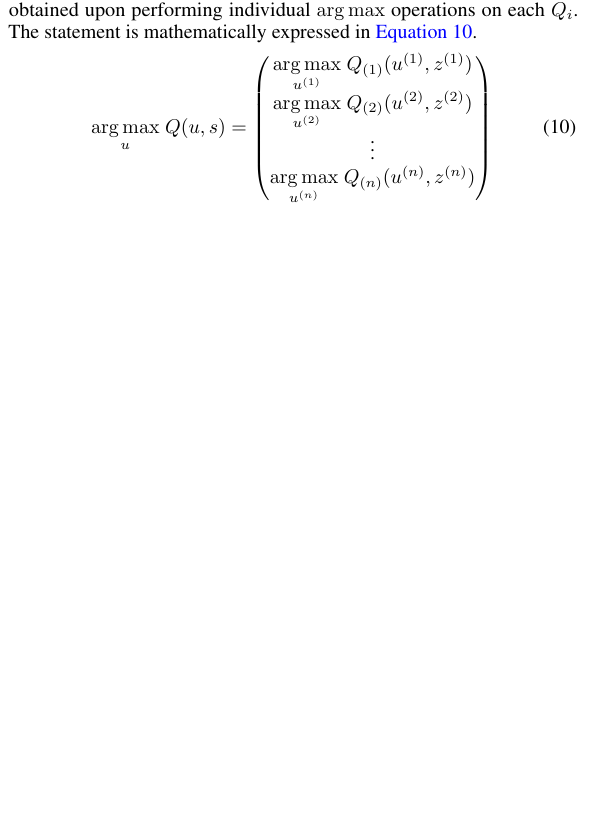
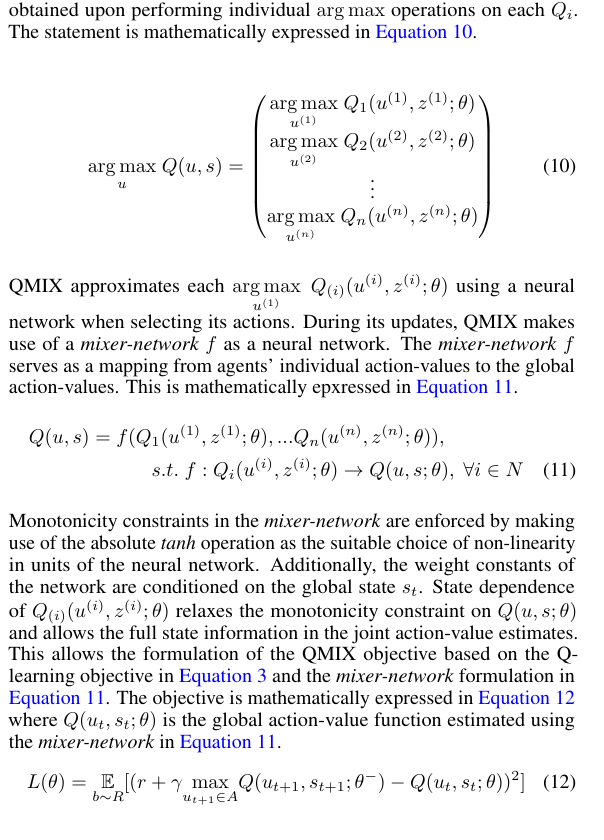
Before and after one commit to karush17/ECE1657-Project, a LaTeX paper (doc/neurips_2020.tex): part of one column of page 4 of 7, cut so that both start at the same text, the shorter picture padded with empty space. Compiled offline with pdfLaTeX.

Commit message:
discuss qmix ending

```diff
--- a/doc/neurips_2020.tex
+++ b/doc/neurips_2020.tex
@@ -197,18 +197,34 @@ While VDNs serve as one of the first motivating examples for mutual collaboratio
 
 \subsubsection{QMIX}
 Linear decompositions can be generalized to non-linear expressions by utilizing non-linear approximators. Such a generalization results in the inreased expressiveness of the action-value function. Q-values can be generalized to the larger family of monotonic functions. However, monotonicity constraints need to be enforced which satisfy \autoref{eq:monotonic}.
+
 \begin{gather}
   \frac{\partial Q}{\partial Q_{i}} \geq 0.\quad \forall i \in N \label{eq:monotonic}
 \end{gather}
+
 \autoref{eq:monotonic} lays out the key idea behind the QMIX \cite{qmix} algorithm. While VDN is realized as a "hard" factorization for extracting decentralized policies, QMIX is a "soft" generalization of the value factorization problem posed by VDN. In order to maintain consistency, QMIX ensures that a global $\argmax$ performed on $Q$ results in the same vector as obtained upon performing individual $\argmax$ operations on each $Q_{i}$. The statement is mathematically expressed in \autoref{eq:qmix}.
+
 \begin{gather}
    \underset{u}{\argmax}\; Q(u,s) = \begin{pmatrix}
-    \underset{u^{(1)}}{\argmax}\; Q_{(1)}(u^{(1)},z^{(1)}) \\
-    \underset{u^{(2)}}{\argmax}\; Q_{(2)}(u^{(2)},z^{(2)}) \\
+    \underset{u^{(1)}}{\argmax}\; Q_{1}(u^{(1)},z^{(1)};\theta) \\
+    \underset{u^{(2)}}{\argmax}\; Q_{2}(u^{(2)},z^{(2)};\theta) \\
     \vdots \\
-    \underset{u^{(n)}}{\argmax}\; Q_{(n)}(u^{(n)},z^{(n)})
+    \underset{u^{(n)}}{\argmax}\; Q_{n}(u^{(n)},z^{(n)};\theta)
   \end{pmatrix} \label{eq:qmix}
 \end{gather}
+
+QMIX approximates each $\underset{u^{(1)}}{\argmax}\; Q_{(i)}(u^{(i)},z^{(i)};\theta)$ using a neural network when selecting its actions. During its updates, QMIX makes use of a \textit{mixer-network} $f$ as a neural network. The \textit{mixer-network} $f$ serves as a mapping from agents' individual action-values to the global action-values. This is mathematically epxressed in \autoref{eq:mixer}.
+\begin{multline}
+  Q(u,s) = f(Q_{1}(u^{(1)},z^{(1)};\theta),...Q_{n}(u^{(n)},z^{(n)};\theta)),\\
+  \quad s.t.\; f:Q_{i}(u^{(i)},z^{(i)};\theta)\rightarrow Q(u,s;\theta), \; \forall i \in N \label{eq:mixer}
+\end{multline}
+
+Monotonicity constraints in the \textit{mixer-network} are enforced by making use of the absolute \textit{tanh} operation as the suitable choice of non-linearity in units of the neural network. Additionally, the weight constants of the network are conditioned on the global state $s_{t}$. State dependence of $Q_{(i)}(u^{(i)},z^{(i)};\theta)$ relaxes the monotonicity constraint on $Q(u,s;\theta)$ and allows the full state information in the joint action-value estimates. This allows the formulation of the QMIX objective based on the Q-learning objective in \autoref{eq:td} and the \textit{mixer-network} formulation in \autoref{eq:mixer}. The objective is mathematically expressed in \autoref{eq:obj} where $Q(u_{t},s_{t};\theta)$ is the global action-value function estimated using the \textit{mixer-network} in \autoref{eq:mixer}.
+\begin{gather}
+  L(\theta) = \underset{b \sim R}{\mathbb{E}}[(r + \gamma \underset{u_{t+1}\in A}{\max} Q(u_{t+1},s_{t+1};\theta^{-}) - Q(u_{t},s_{t};\theta))^{2}] \label{eq:obj}
+\end{gather}
+
+
 
 \subsubsection{QMIX-SMiRL}
 
```
Also changed, not shown: doc/neurips_2020.pdf (added), 6 other files.
